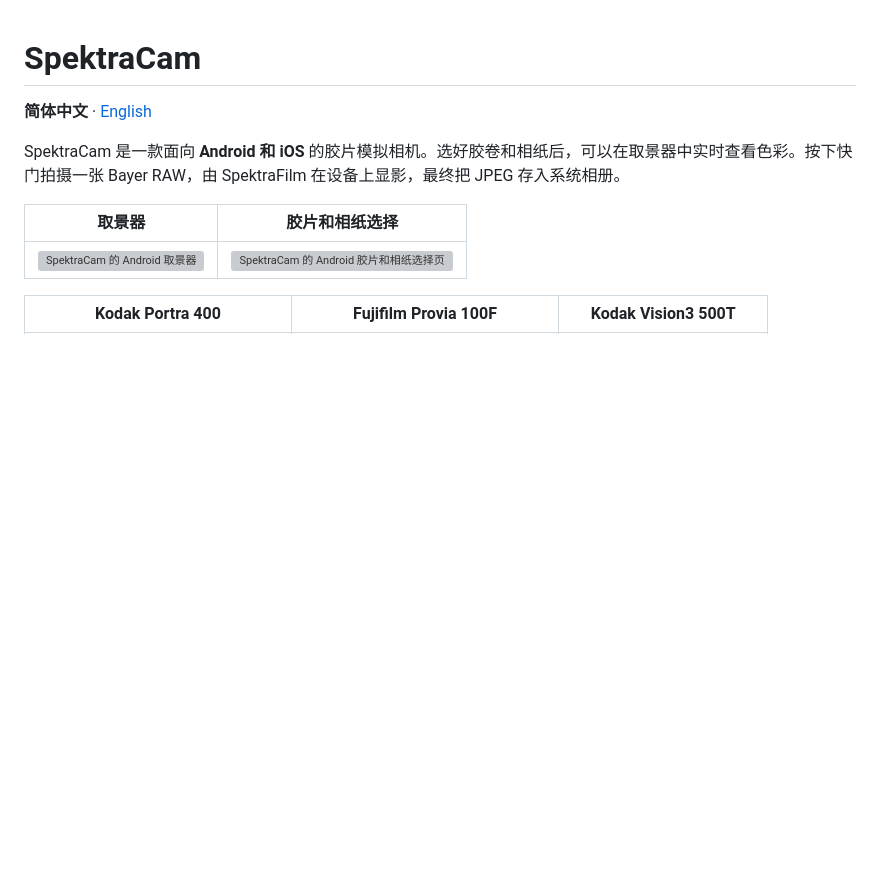
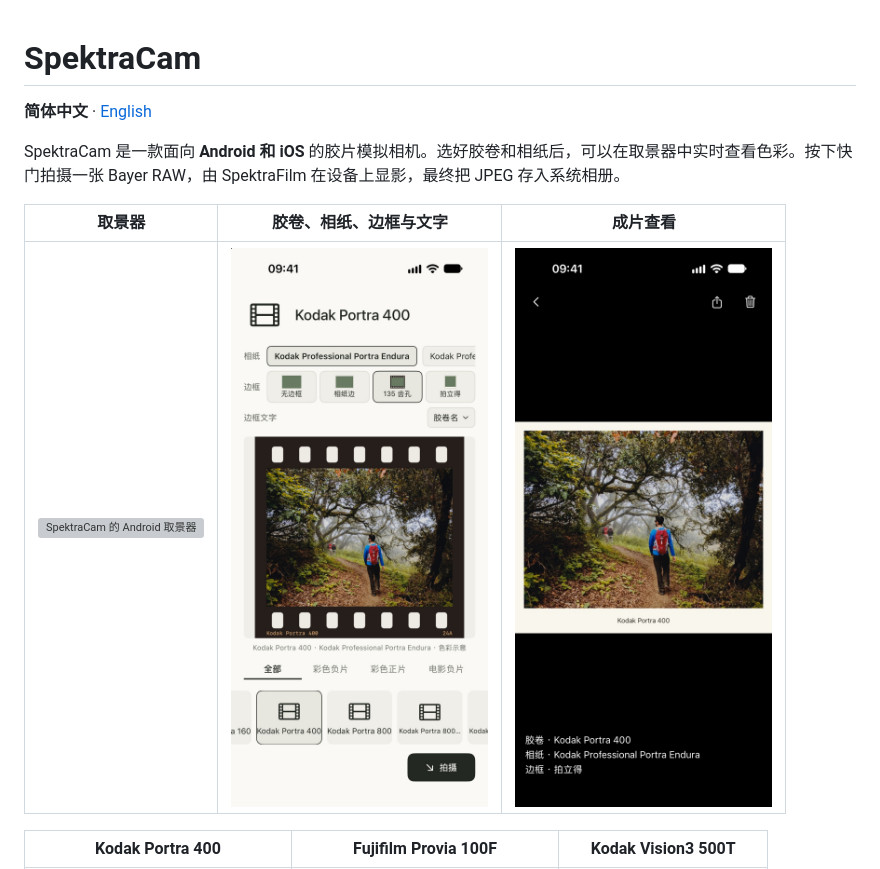
Before and after one commit to mrcaiyi-blip/SpektraCam, a Markdown page: README.zh-CN.md, the part around the change. Rendered like a GitHub page; pictures changed too: docs/images/ios-film-selection-zh-Hans.jpg (added), docs/images/ios-photo-viewer-zh-Hans.jpg (added); blank space fills up the shorter version; grey boxes are pictures that could not be loaded.

```diff
--- a/README.zh-CN.md
+++ b/README.zh-CN.md
@@ -4,9 +4,9 @@
 
 SpektraCam 是一款面向 **Android 和 iOS** 的胶片模拟相机。选好胶卷和相纸后，可以在取景器中实时查看色彩。按下快门拍摄一张 Bayer RAW，由 SpektraFilm 在设备上显影，最终把 JPEG 存入系统相册。
 
-| 取景器 | 胶片和相纸选择 |
-| :---: | :---: |
-| <img src="docs/images/android-viewfinder.jpg" width="270" alt="SpektraCam 的 Android 取景器"> | <img src="docs/images/android-film-selection.jpg" width="270" alt="SpektraCam 的 Android 胶片和相纸选择页"> |
+| 取景器 | 胶卷、相纸、边框与文字 | 成片查看 |
+| :---: | :---: | :---: |
+| <img src="docs/images/android-viewfinder.jpg" width="270" alt="SpektraCam 的 Android 取景器"> | <img src="docs/images/ios-film-selection-zh-Hans.jpg" width="270" alt="SpektraCam 的 iOS 胶卷、相纸、边框与文字设置页"> | <img src="docs/images/ios-photo-viewer-zh-Hans.jpg" width="270" alt="SpektraCam 的 iOS 成片查看页，照片带边框，底部印有胶卷名"> |
 
 | Kodak Portra 400 | Fujifilm Provia 100F | Kodak Vision3 500T |
 | :---: | :---: | :---: |
```
Also changed, not shown: README.md (+3 -3 lines), docs/images/ios-film-selection-en-US.jpg (added), docs/images/ios-photo-viewer-en-US.jpg (added).
